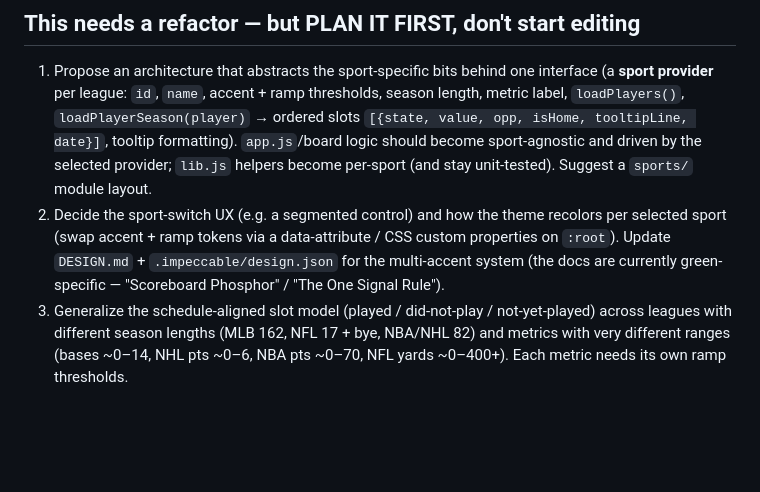
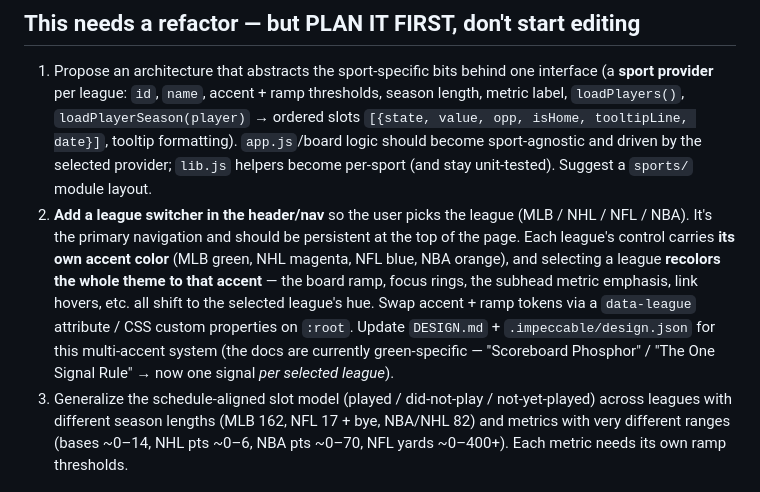
Before and after one commit to whatadewitt/light-it-up, a Markdown page: docs/multi-sport-brief.md, the part around the change. Drawn GitHub-style; blank space fills up the shorter version.

Commit message:
docs: specify header league switcher with per-league accents
The header nav is the primary league picker (MLB/NHL/NFL/NBA); selecting a
league recolors the whole theme to that league's accent.

Co-Authored-By: Claude Opus 4.8 (1M context) <noreply@anthropic.com>

```diff
--- a/docs/multi-sport-brief.md
+++ b/docs/multi-sport-brief.md
@@ -46,10 +46,15 @@ own luminance-stepped (colorblind-safe) ramp like the existing green one.
    `[{state, value, opp, isHome, tooltipLine, date}]`, tooltip formatting). `app.js`/board
    logic should become sport-agnostic and driven by the selected provider; `lib.js` helpers
    become per-sport (and stay unit-tested). Suggest a `sports/` module layout.
-2. Decide the sport-switch UX (e.g. a segmented control) and how the theme recolors per
-   selected sport (swap accent + ramp tokens via a data-attribute / CSS custom properties on
-   `:root`). Update `DESIGN.md` + `.impeccable/design.json` for the multi-accent system (the
-   docs are currently green-specific — "Scoreboard Phosphor" / "The One Signal Rule").
+2. **Add a league switcher in the header/nav** so the user picks the league (MLB / NHL /
+   NFL / NBA). It's the primary navigation and should be persistent at the top of the page.
+   Each league's control carries **its own accent color** (MLB green, NHL magenta, NFL blue,
+   NBA orange), and selecting a league **recolors the whole theme to that accent** — the
+   board ramp, focus rings, the subhead metric emphasis, link hovers, etc. all shift to the
+   selected league's hue. Swap accent + ramp tokens via a `data-league` attribute / CSS
+   custom properties on `:root`. Update `DESIGN.md` + `.impeccable/design.json` for this
+   multi-accent system (the docs are currently green-specific — "Scoreboard Phosphor" /
+   "The One Signal Rule" → now one signal *per selected league*).
 3. Generalize the schedule-aligned slot model (played / did-not-play / not-yet-played) across
    leagues with different season lengths (MLB 162, NFL 17 + bye, NBA/NHL 82) and metrics with
    very different ranges (bases ~0–14, NHL pts ~0–6, NBA pts ~0–70, NFL yards ~0–400+). Each
```
